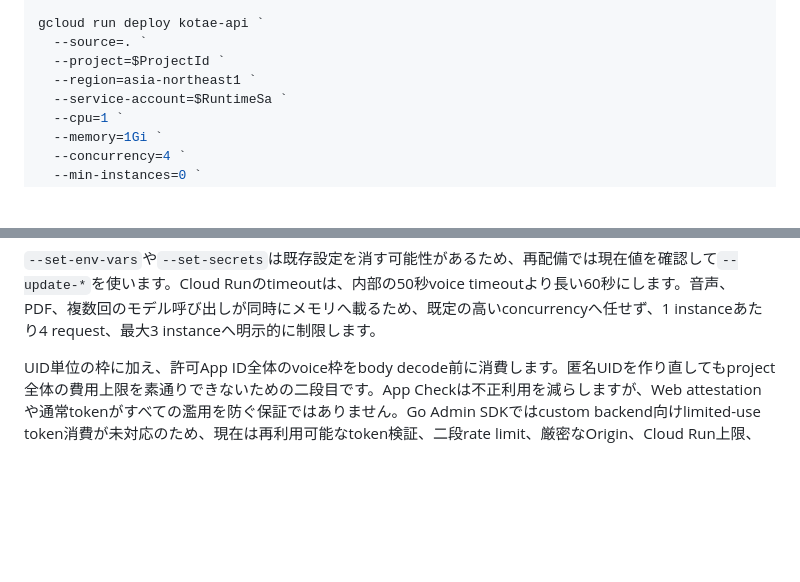
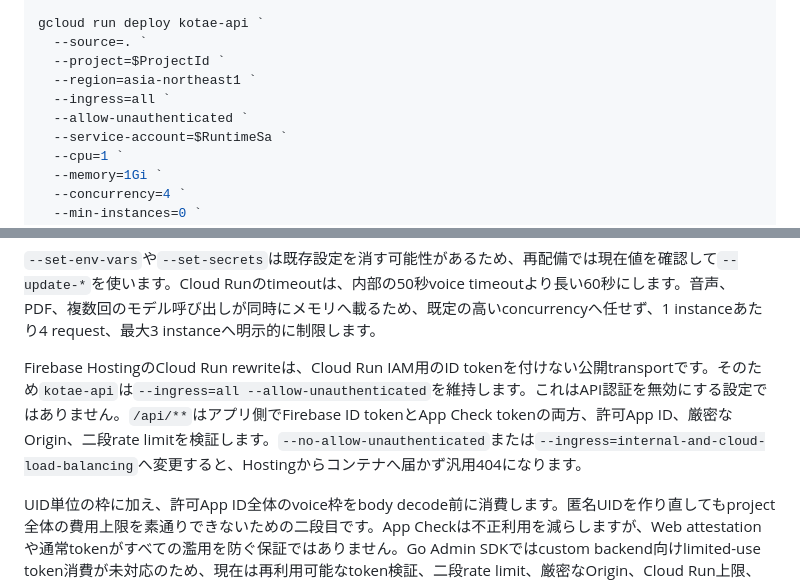
Before and after one commit to furukawa1020/conclution-AI-teacher, a Markdown page: docs/cloud-setup.md, 2 parts joined by grey strips. GitHub-like rendering; blank space fills up the shorter version.

Commit message:
docs: preserve Firebase Hosting Cloud Run access

````diff
--- a/docs/cloud-setup.md
+++ b/docs/cloud-setup.md
@@ -154,6 +154,8 @@ gcloud run deploy kotae-api `
   --source=. `
   --project=$ProjectId `
   --region=asia-northeast1 `
+  --ingress=all `
+  --allow-unauthenticated `
   --service-account=$RuntimeSa `
   --cpu=1 `
   --memory=1Gi `
@@ -167,6 +169,8 @@ gcloud run deploy kotae-api `
 ```
 
 `--set-env-vars`や`--set-secrets`は既存設定を消す可能性があるため、再配備では現在値を確認して`--update-*`を使います。Cloud Runのtimeoutは、内部の50秒voice timeoutより長い60秒にします。音声、PDF、複数回のモデル呼び出しが同時にメモリへ載るため、既定の高いconcurrencyへ任せず、1 instanceあたり4 request、最大3 instanceへ明示的に制限します。
+
+Firebase HostingのCloud Run rewriteは、Cloud Run IAM用のID tokenを付けない公開transportです。そのため`kotae-api`は`--ingress=all --allow-unauthenticated`を維持します。これはAPI認証を無効にする設定ではありません。`/api/**`はアプリ側でFirebase ID tokenとApp Check tokenの両方、許可App ID、厳密なOrigin、二段rate limitを検証します。`--no-allow-unauthenticated`または`--ingress=internal-and-cloud-load-balancing`へ変更すると、Hostingからコンテナへ届かず汎用404になります。
 
 UID単位の枠に加え、許可App ID全体のvoice枠をbody decode前に消費します。匿名UIDを作り直してもproject全体の費用上限を素通りできないための二段目です。App Checkは不正利用を減らしますが、Web attestationや通常tokenがすべての濫用を防ぐ保証ではありません。Go Admin SDKではcustom backend向けlimited-use token消費が未対応のため、現在は再利用可能なtoken検証、二段rate limit、厳密なOrigin、Cloud Run上限、Google Cloud quotaと請求アラートを重ねます。
 
````
